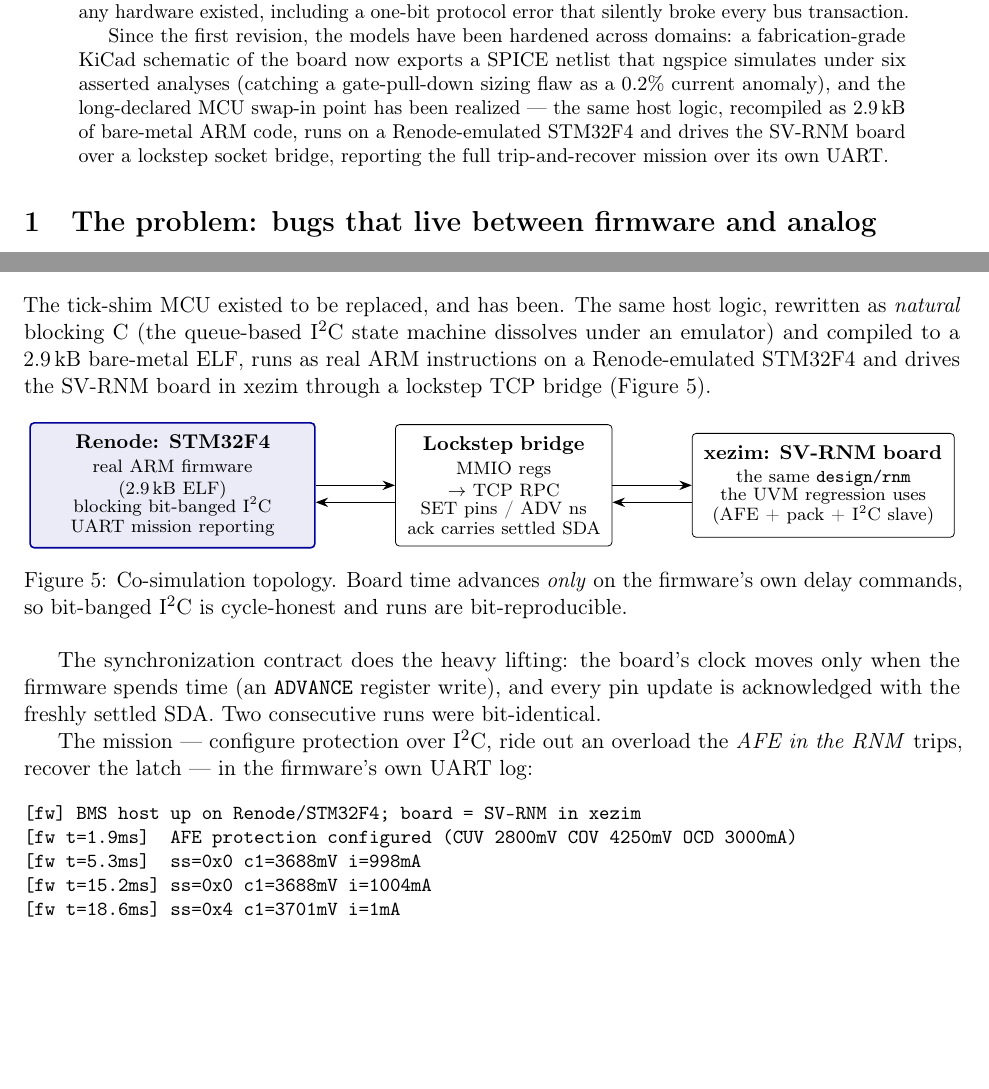
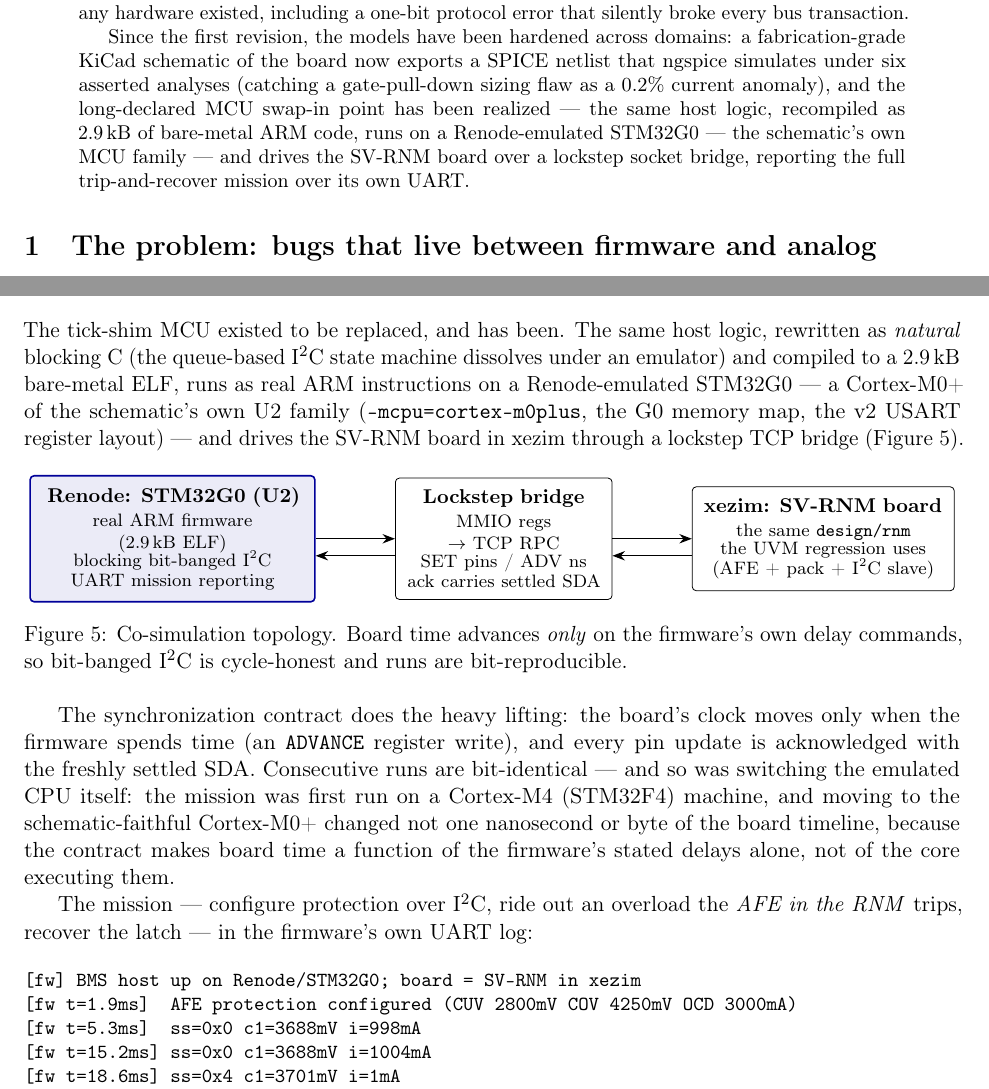
Before and after one commit to vrajeshprakhya/bq76952-virtual-bms-demo, a LaTeX paper (whitepaper/whitepaper.tex): two parts of pages 1 and 7 of 8, joined at a grey line, cut so that both start at the same text, the shorter picture padded with empty space. Compiled offline with pdfLaTeX.

Commit message:
Co-sim MCU switched to STM32G0: the emulated chip is now U2's family
The Renode machine is now platforms/cpus/stm32g0.repl (Cortex-M0+),
matching the fab schematic's STM32G0B1 (U2), instead of the F4
convenience platform.  Changes the switch forced, each a small
fidelity lesson:

- Bridge relocated 0x50000000 -> 0x60000000: on the G0, 0x5000_0000
  is GPIOA.
- USART2 is the v2 generation there: CR1 @ 0x00, ISR @ 0x1C, TDR @
  0x28.  The v1-layout firmware polled the wrong offset and spun
  forever before ever touching the bridge -- xezim sat in accept()
  with board time frozen, a textbook demonstration that the lockstep
  contract fails safe (it hangs; it cannot silently drift).
- Compiled -mcpu=cortex-m0plus with the G0's 128K/48K memory map.

The mission log and board timeline are byte-for-byte identical to
the F4 run -- the contract makes board time a function of the
firmware's stated delays alone, not of the core executing them.
Whitepaper rev C updated to match (abstract, Section 8 prose, the
topology figure now says STM32G0 (U2), and the CPU-swap
reproducibility result is stated).

Co-Authored-By: Claude Fable 5 <noreply@anthropic.com>

```diff
--- a/whitepaper/whitepaper.tex
+++ b/whitepaper/whitepaper.tex
@@ -59,9 +59,9 @@ a SPICE netlist that ngspice simulates under six asserted analyses
 (catching a gate-pull-down sizing flaw as a 0.2\% current anomaly),
 and the long-declared MCU swap-in point has been realized --- the same
 host logic, recompiled as 2.9\,kB of bare-metal ARM code, runs on a
-Renode-emulated STM32F4 and drives the SV-RNM board over a lockstep
-socket bridge, reporting the full trip-and-recover mission over its
-own UART.
+Renode-emulated STM32G0 --- the schematic's own MCU family --- and
+drives the SV-RNM board over a lockstep socket bridge, reporting the
+full trip-and-recover mission over its own UART.
 \end{abstract}
 
 %=======================================================================
@@ -575,14 +575,16 @@ The tick-shim MCU existed to be replaced, and has been.  The same
 host logic, rewritten as \emph{natural} blocking C (the queue-based
 \iic{} state machine dissolves under an emulator) and compiled to a
 2.9\,kB bare-metal ELF, runs as real ARM instructions on a
-Renode-emulated STM32F4 and drives the SV-RNM board in xezim through
-a lockstep TCP bridge (Figure~\ref{fig:cosim}).
+Renode-emulated STM32G0 --- a Cortex-M0+ of the schematic's own U2
+family (\texttt{-mcpu=cortex-m0plus}, the G0 memory map, the v2 USART
+register layout) --- and drives the SV-RNM board in xezim through a
+lockstep TCP bridge (Figure~\ref{fig:cosim}).
 
 \begin{figure}[htbp]
 \centering
 \begin{tikzpicture}[node distance=6mm and 14mm]
   \node[hot, text width=46mm] (rn)
-    {\textbf{Renode: STM32F4}\\[1pt]
+    {\textbf{Renode: STM32G0 (U2)}\\[1pt]
      \footnotesize real ARM firmware (2.9\,kB ELF)\\[-2pt]
      \footnotesize blocking bit-banged \iic{}\\[-2pt]
      \footnotesize UART mission reporting};
@@ -610,7 +612,12 @@ cycle-honest and runs are bit-reproducible.}
 The synchronization contract does the heavy lifting: the board's
 clock moves only when the firmware spends time (an \texttt{ADVANCE}
 register write), and every pin update is acknowledged with the
-freshly settled SDA.  Two consecutive runs were bit-identical.
+freshly settled SDA.  Consecutive runs are bit-identical --- and so
+was switching the emulated CPU itself: the mission was first run on a
+Cortex-M4 (STM32F4) machine, and moving to the schematic-faithful
+Cortex-M0+ changed not one nanosecond or byte of the board timeline,
+because the contract makes board time a function of the firmware's
+stated delays alone, not of the core executing them.
 
 The mission --- configure protection over \iic{}, ride out an
 overload the \emph{AFE in the RNM} trips, recover the latch --- in
@@ -618,7 +625,7 @@ the firmware's own UART log:
 
 {\small
 \begin{verbatim}
-[fw] BMS host up on Renode/STM32F4; board = SV-RNM in xezim
+[fw] BMS host up on Renode/STM32G0; board = SV-RNM in xezim
 [fw t=1.9ms]  AFE protection configured (CUV 2800mV COV 4250mV OCD 3000mA)
 [fw t=5.3ms]  ss=0x0 c1=3688mV i=998mA
 [fw t=15.2ms] ss=0x0 c1=3688mV i=1004mA
```
Also changed, not shown: README.md, renode/fw_arm/Makefile, whitepaper/whitepaper.pdf, 3 other files.
